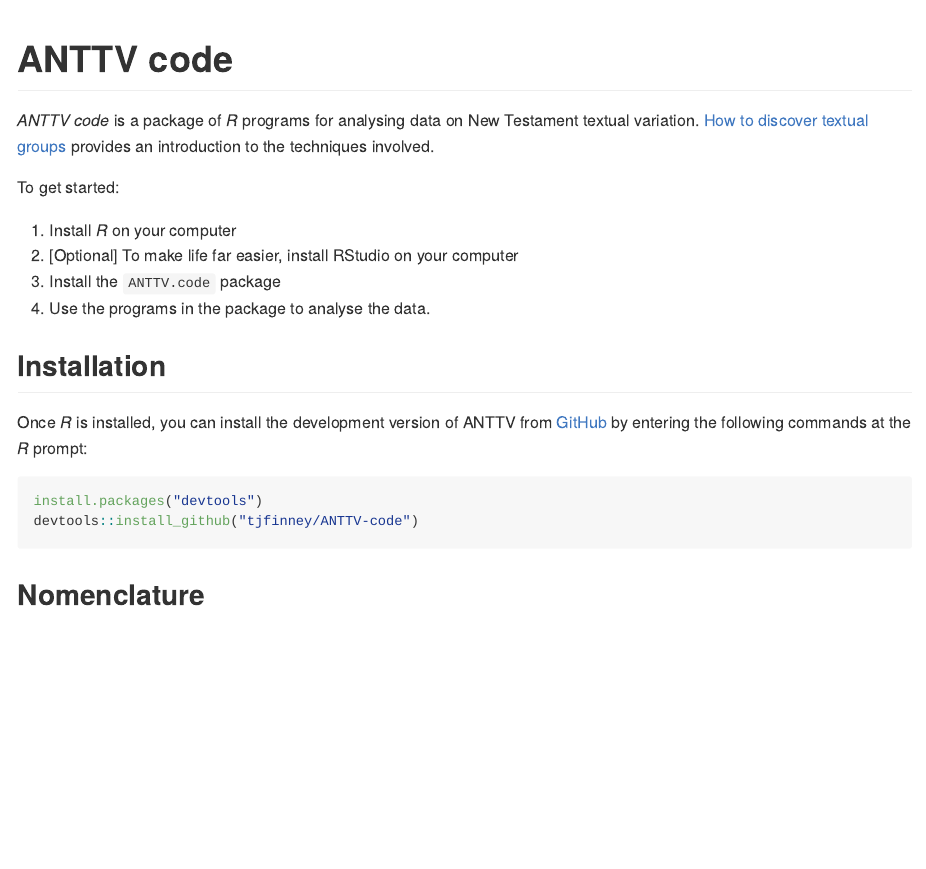
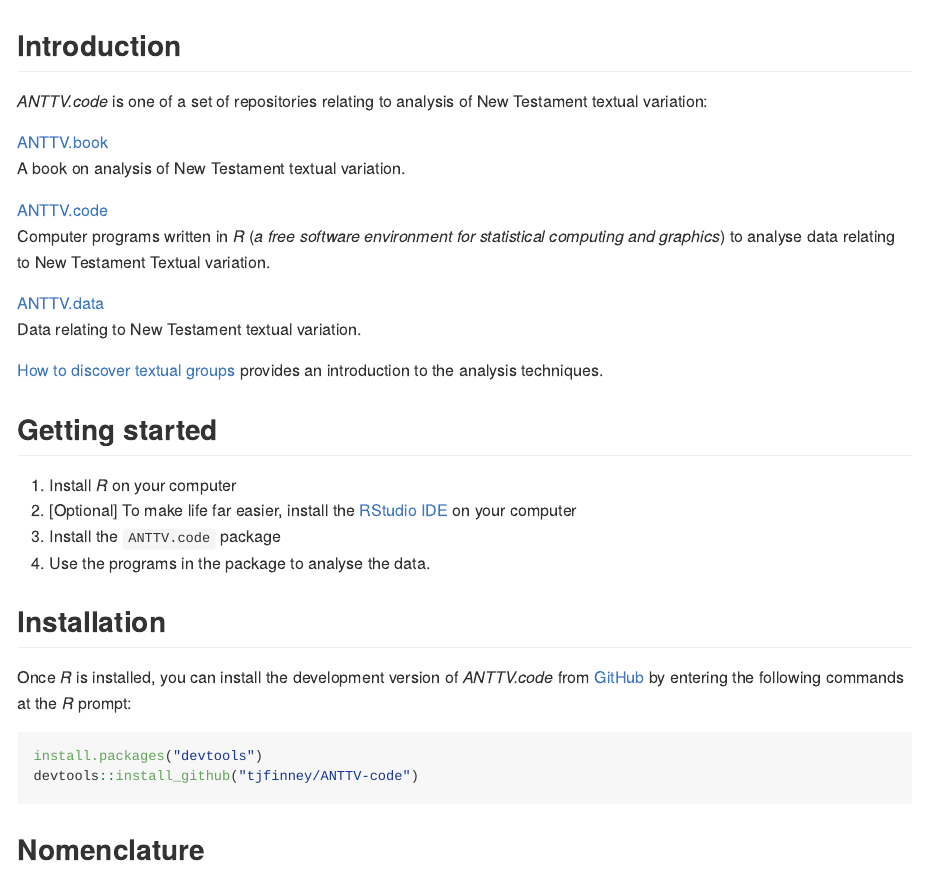
Before and after one commit to tjfinney/ANTTV.code, an R Markdown document (README.Rmd): the page in a window 1100 px wide, from its top. The pictures show the output file README.md that the author committed with the source, drawn offline in the style of GitHub.

Commit message:
Rename package to ANTTV.code

````diff
--- a/README.Rmd
+++ b/README.Rmd
@@ -13,23 +13,34 @@ knitr::opts_chunk$set(
 )
 ```
 
-# ANTTV code
-
 <!-- badges: start -->
 <!-- badges: end -->
 
-*ANTTV code* is a package of *R* programs for analysing data on New Testament textual variation. [How to discover textual groups](https://www.tfinney.net/Groups/index.xhtml) provides an introduction to the techniques involved.
+## Introduction
 
-To get started:
+*ANTTV.code* is one of a set of repositories relating to analysis of New Testament textual variation:
+
+[ANTTV.book](https://github.com/tjfinney/ANTTV.book)
+: A book on analysis of New Testament textual variation.
+
+[ANTTV.code](https://github.com/tjfinney/ANTTV.code)
+: Computer programs written in *R* (*a free software environment for statistical computing and graphics*) to analyse data relating to New Testament Textual variation.
+
+[ANTTV.data](https://github.com/tjfinney/ANTTV.data)
+: Data relating to New Testament textual variation.
+
+[How to discover textual groups](https://www.digitalstudies.org/article/id/7324/) provides an introduction to the analysis techniques.
+
+## Getting started
 
 1. Install *R* on your computer
-2. [Optional] To make life far easier, install RStudio on your computer
+2. [Optional] To make life far easier, install the [RStudio IDE](https://posit.co/download/rstudio-desktop/) on your computer
 3. Install the `ANTTV.code` package
 4. Use the programs in the package to analyse the data.
 
 ## Installation
 
-Once *R* is installed, you can install the development version of ANTTV from [GitHub](https://github.com/) by entering the following commands at the *R* prompt:
+Once *R* is installed, you can install the development version of *ANTTV.code* from [GitHub](https://github.com/) by entering the following commands at the *R* prompt:
 
 ``` r
 install.packages("devtools")
````
Also changed, not shown: README.md, 2 other files.
